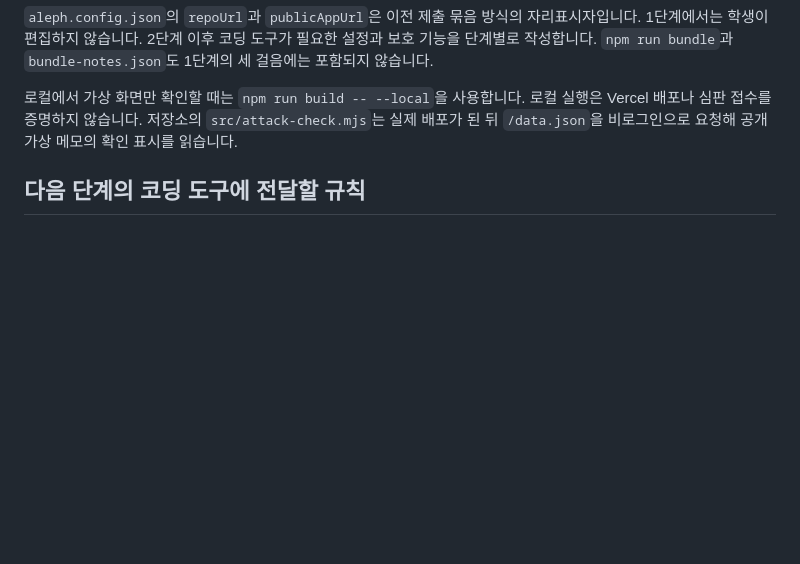
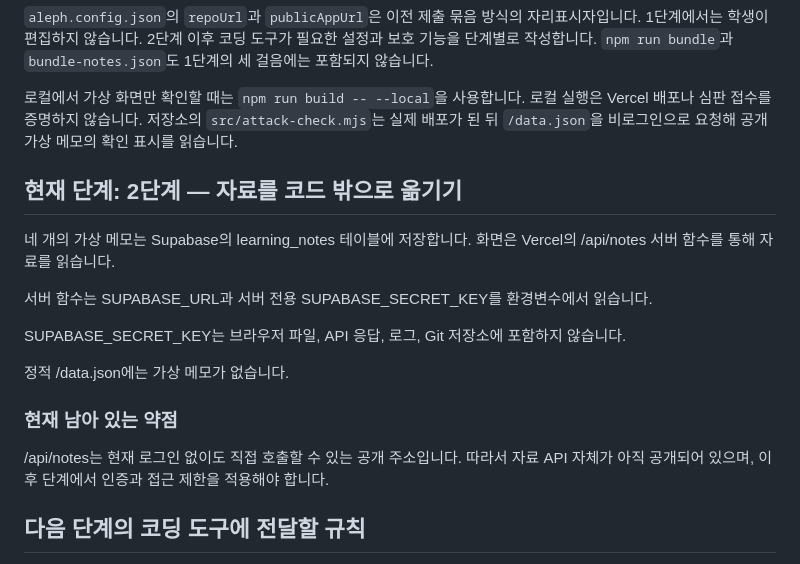
Before and after one commit to arnixs115/choi-bujang-secret-vault, a Markdown page: README.md, the part around the change. GitHub-like rendering; blank space fills up the shorter version.

Commit message:
Update README with current stage and API weaknesses
Added section about current stage and weaknesses in API security.

```diff
--- a/README.md
+++ b/README.md
@@ -18,6 +18,25 @@
 
 로컬에서 가상 화면만 확인할 때는 `npm run build -- --local`을 사용합니다. 로컬 실행은 Vercel 배포나 심판 접수를 증명하지 않습니다. 저장소의 `src/attack-check.mjs`는 실제 배포가 된 뒤 `/data.json`을 비로그인으로 요청해 공개 가상 메모의 확인 표시를 읽습니다.
 
+## 현재 단계: 2단계 — 자료를 코드 밖으로 옮기기
+
+네 개의 가상 메모는 Supabase의 learning_notes 테이블에 저장합니다.
+화면은 Vercel의 /api/notes 서버 함수를 통해 자료를 읽습니다.
+
+서버 함수는 SUPABASE_URL과 서버 전용 SUPABASE_SECRET_KEY를
+환경변수에서 읽습니다.
+
+SUPABASE_SECRET_KEY는 브라우저 파일, API 응답, 로그, Git 저장소에
+포함하지 않습니다.
+
+정적 /data.json에는 가상 메모가 없습니다.
+
+### 현재 남아 있는 약점
+
+/api/notes는 현재 로그인 없이도 직접 호출할 수 있는 공개 주소입니다.
+따라서 자료 API 자체가 아직 공개되어 있으며,
+이후 단계에서 인증과 접근 제한을 적용해야 합니다.
+
 ## 다음 단계의 코딩 도구에 전달할 규칙
 
 [AGENTS.md](AGENTS.md)를 먼저 읽히고 한 번에 한 제작 단위만 요청하세요. 2단계부터는 자료 보호를 구현할 때 `public/data.json`을 복사하는 1단계 빌드 흐름도 함께 바꿔야 합니다. 3단계 이후의 로그인, 허용 경로, 5단계의 원본 API 주소, 6단계 이후 정책 규칙은 해당 단계 원고와 계약에 맞춰 추가합니다. 비밀번호·토큰·서버 전용 키·실제 학생 기록을 코드, Git, 제출 묶음에 넣지 않습니다.
```
